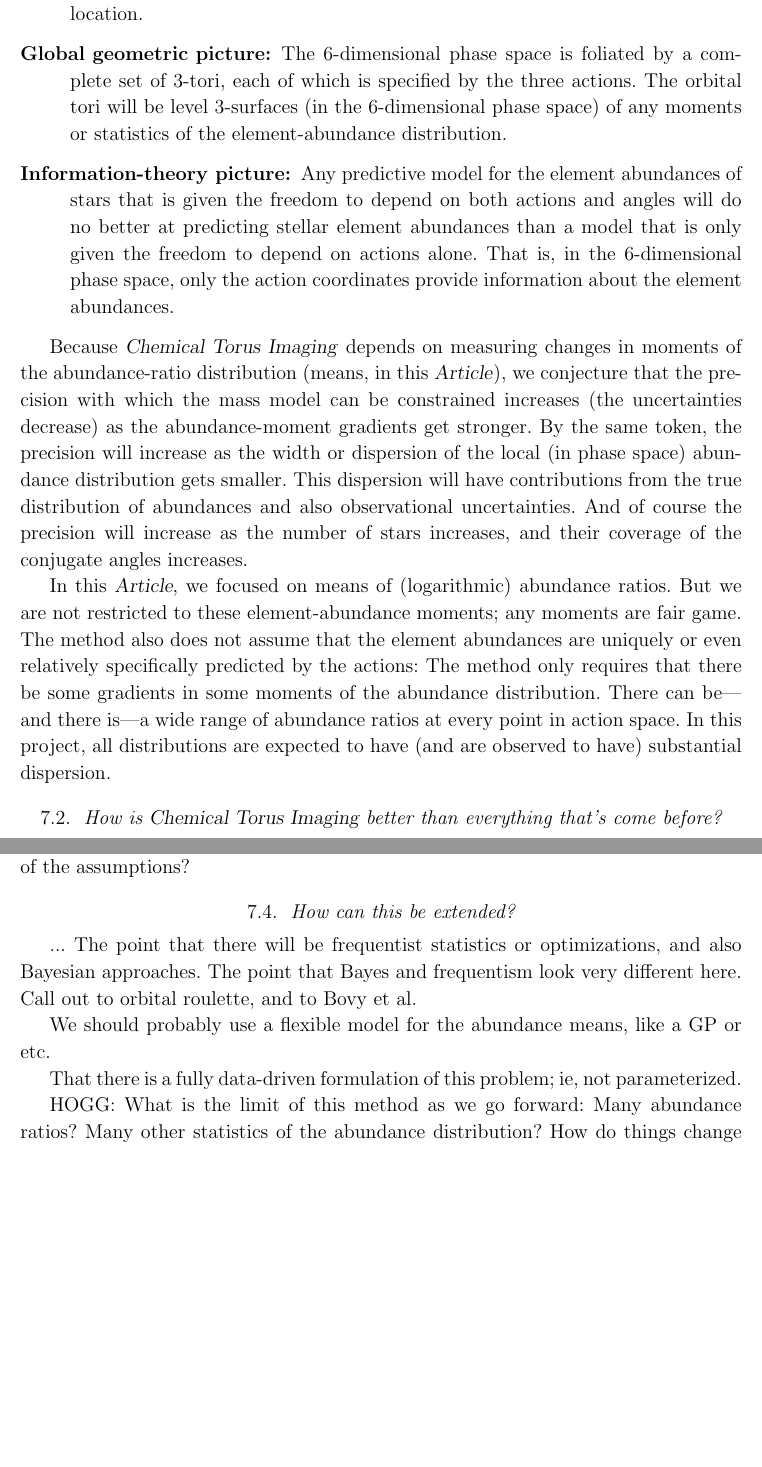
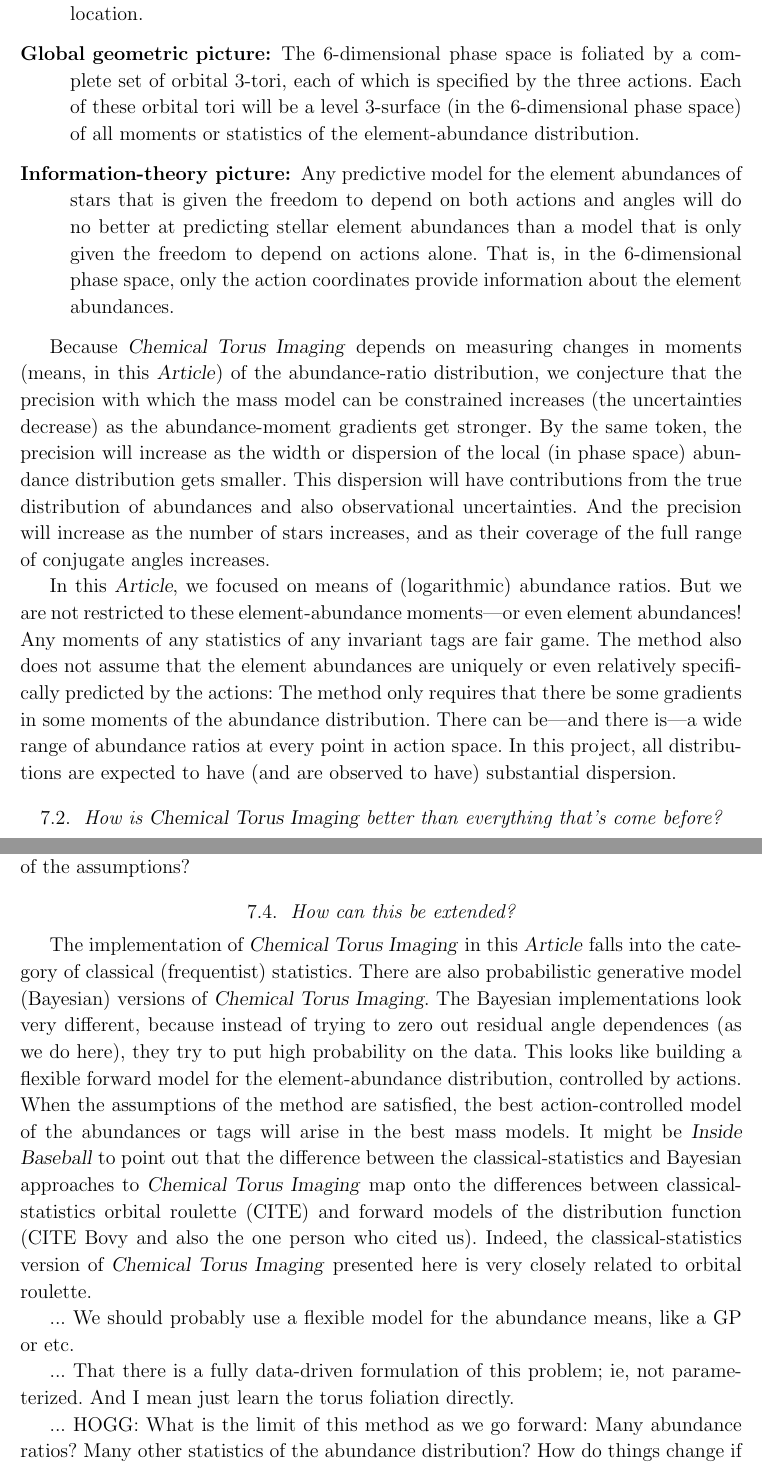
Before and after one commit to adrn/chemical-torus-imaging, a LaTeX paper (tex/stationary-tags.tex): two parts of pages 19 and 21 of 25, joined at a grey line, cut so that both start at the same text, the shorter picture padded with empty space. Compiled offline with pdfLaTeX.

Commit message:
a bit more discussion

```diff
--- a/tex/stationary-tags.tex
+++ b/tex/stationary-tags.tex
@@ -1118,9 +1118,10 @@ of \methodname. Here are a few:
   This local subspace will be orthogonal to the surface of the orbital torus
   at that location.
 \item[Global geometric picture]
-  The 6-dimensional phase space is foliated by a complete set of 3-tori,
+  The 6-dimensional phase space is foliated by a complete set of orbital 3-tori,
   each of which is specified by the three actions.
-  The orbital tori will be level 3-surfaces (in the 6-dimensional phase space) of any
+  Each of these orbital tori will be a level 3-surface
+  (in the 6-dimensional phase space) of all
   moments or statistics of the element-abundance distribution.
 \item[Information-theory picture]
   Any predictive model for the element abundances of stars
@@ -1131,8 +1132,9 @@ of \methodname. Here are a few:
   information about the element abundances.
 \end{description}
 
-Because \methodname\ depends on measuring changes in moments of the
-abundance-ratio distribution (means, in this \documentname), we
+Because \methodname\ depends on measuring changes in moments
+(means, in this \documentname) of the
+abundance-ratio distribution, we
 conjecture that the precision with which the mass model can be
 constrained increases (the uncertainties decrease) as the
 abundance-moment gradients get stronger.
@@ -1141,12 +1143,13 @@ dispersion of the local (in phase space) abundance distribution gets
 smaller.
 This dispersion will have contributions from the true distribution of
 abundances and also observational uncertainties.
-And of course the precision will increase as the number of stars increases,
-and their coverage of the conjugate angles increases.
+And the precision will increase as the number of stars increases,
+and as their coverage of the full range of conjugate angles increases.
 
 In this \documentname, we focused on means of (logarithmic) abundance
 ratios.
-But we are not restricted to these element-abundance moments; any moments
+But we are not restricted to these element-abundance moments---or even
+element abundances! Any moments of any statistics of any invariant tags
 are fair game. The method also does not assume that the element abundances
 are uniquely or even relatively specifically predicted by the actions:
 The method only requires that there be some gradients in some moments of
@@ -1253,18 +1256,31 @@ or wrongness of the assumptions?
 
 \subsection{How can this be extended?}
 
-... The point that there will be frequentist statistics or
-optimizations, and also Bayesian approaches.  The point that Bayes and
-frequentism look very different here. Call out to orbital roulette,
-and to Bovy et al.
+The implementation of \methodname\ in this \documentname\ falls into the
+category of classical (frequentist) statistics.
+There are also probabilistic generative model (Bayesian) versions of \methodname.
+The Bayesian implementations look very different, because instead of trying
+to zero out residual angle dependences (as we do here), they try to put
+high probability on the data.
+This looks like building a flexible forward model for the element-abundance distribution,
+controlled by actions.
+When the assumptions of the method are satisfied,
+the best action-controlled model of the abundances or tags will arise in the
+best mass models.
+It might be \textsl{Inside Baseball} to point out that the difference between
+the classical-statistics and Bayesian approaches to \methodname\ map onto the
+differences between classical-statistics orbital roulette (CITE) and forward
+models of the distribution function (CITE Bovy and also the one person who cited us).
+Indeed, the classical-statistics version of \methodname\ presented here is
+very closely related to orbital roulette.
 
-We should probably use a flexible
+... We should probably use a flexible
 model for the abundance means, like a GP or etc.
 
-That there is a fully data-driven formulation of this problem; ie, not
-parameterized.
+... That there is a fully data-driven formulation of this problem; ie, not
+parameterized. And I mean just learn the torus foliation directly.
 
-HOGG: What is the limit of this method as we go forward: Many abundance ratios? Many other
+... HOGG: What is the limit of this method as we go forward: Many abundance ratios? Many other
 statistics of the abundance distribution? How do things change if the abundances track
 each other exactly? Is that a problem? Note that we scale much better than chemical tagging
 here.
```
Also changed, not shown: tex/stationary-tags.tex (16 more changed lines).
